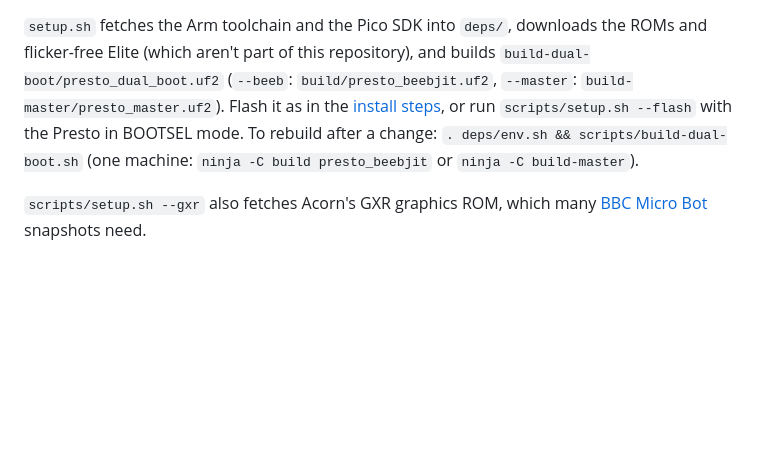
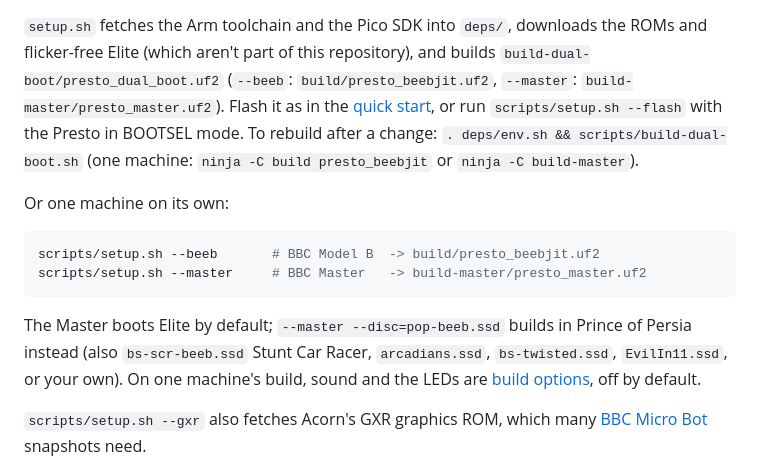
Before and after one commit to 8bitkick/rp2350-bbc-micro, a Markdown page: README.md, the part around one of its changes. Rendered like a GitHub page; blank space fills up the shorter version.

````diff
--- a/README.md
+++ b/README.md
@@ -204,10 +176,21 @@ synced folder, run `DEPS=<dir> scripts/setup.sh` once; `deps/env.sh` remembers i
 `setup.sh` fetches the Arm toolchain and the Pico SDK into `deps/`, downloads the ROMs and
 flicker-free Elite (which aren't part of this repository), and builds
 `build-dual-boot/presto_dual_boot.uf2` (`--beeb`: `build/presto_beebjit.uf2`, `--master`:
-`build-master/presto_master.uf2`). Flash it as in the [install steps](#install-on-a-presto), or run
+`build-master/presto_master.uf2`). Flash it as in the [quick start](#quick-start), or run
 `scripts/setup.sh --flash` with the Presto in BOOTSEL mode. To rebuild after a change:
 `. deps/env.sh && scripts/build-dual-boot.sh` (one machine: `ninja -C build presto_beebjit` or
 `ninja -C build-master`).
+
+Or one machine on its own:
+
+```sh
+scripts/setup.sh --beeb       # BBC Model B  -> build/presto_beebjit.uf2
+scripts/setup.sh --master     # BBC Master   -> build-master/presto_master.uf2
+```
+
+The Master boots Elite by default; `--master --disc=pop-beeb.ssd` builds in Prince of Persia instead
+(also `bs-scr-beeb.ssd` Stunt Car Racer, `arcadians.ssd`, `bs-twisted.ssd`, `EvilIn11.ssd`, or your own).
+On one machine's build, sound and the LEDs are [build options](#build-options), off by default.
 
 `scripts/setup.sh --gxr` also fetches Acorn's GXR graphics ROM, which many
 [BBC Micro Bot](https://www.bbcmicrobot.com/) snapshots need.
````
Also changed, not shown: other parts of README.md (+11 -39 lines), docs/presto/wifi-setup-strip.png (added), 1 other file.
